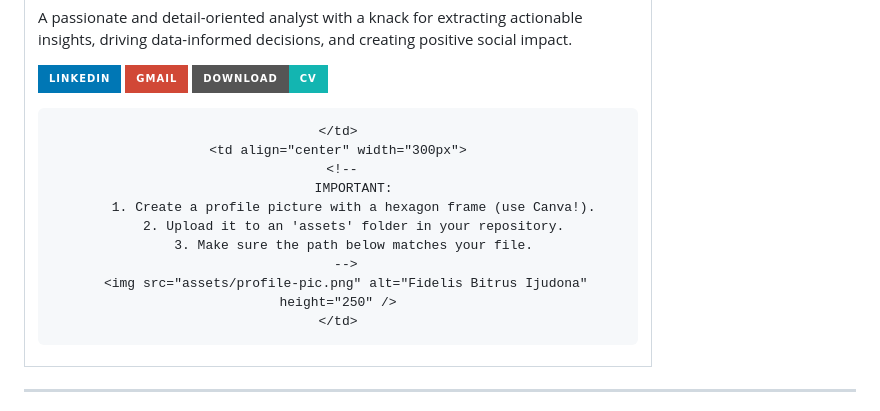
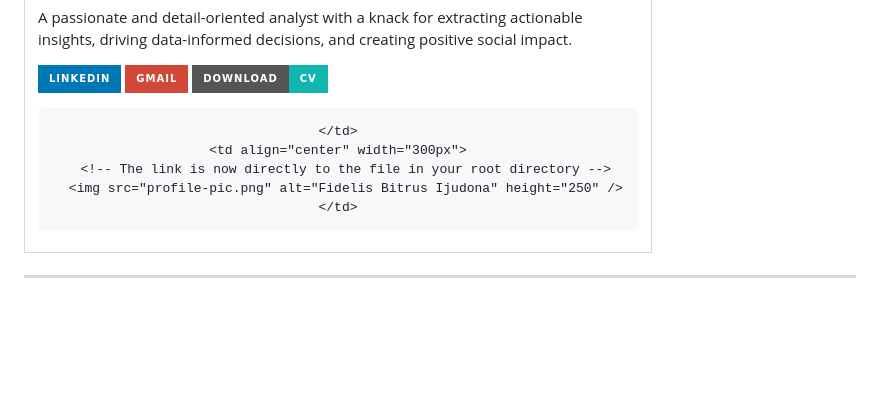
Before and after one commit to Bity-Iju/Bity-Iju, a Markdown page: README.md, the part around one of its changes. Drawn GitHub-style; badges without logos; blank space fills up the shorter version.

```diff
--- a/README.md
+++ b/README.md
@@ -35,13 +35,8 @@
 
     </td>
     <td align="center" width="300px">
-      <!--
-        IMPORTANT:
-        1. Create a profile picture with a hexagon frame (use Canva!).
-        2. Upload it to an 'assets' folder in your repository.
-        3. Make sure the path below matches your file.
-      -->
-      <img src="assets/profile-pic.png" alt="Fidelis Bitrus Ijudona" height="250" />
+      <!-- The link is now directly to the file in your root directory -->
+      <img src="profile-pic.png" alt="Fidelis Bitrus Ijudona" height="250" />
     </td>
   </tr>
 </table>
```
Also changed, not shown: other parts of README.md (+1 -1 lines).
